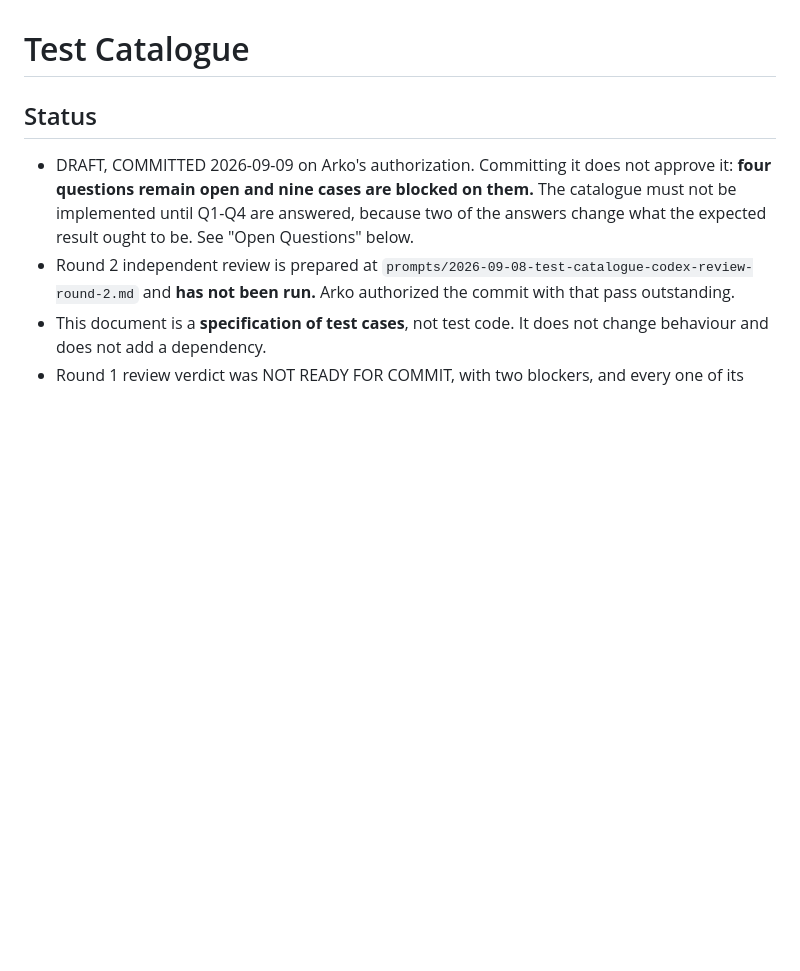
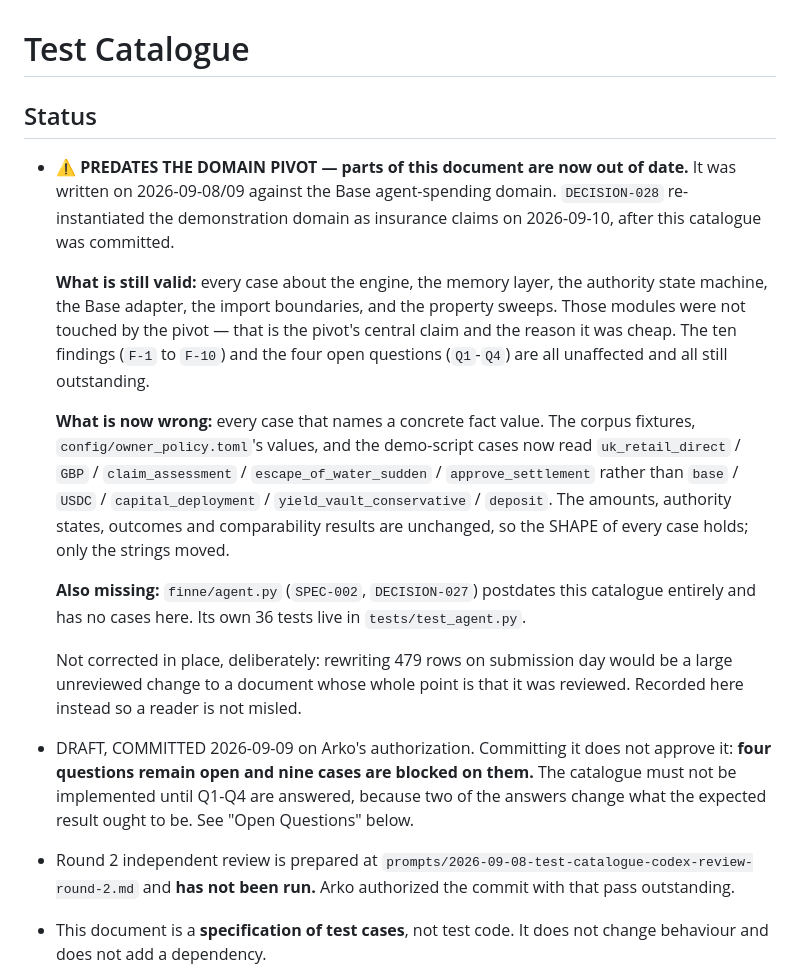
Before and after one commit to therealgulkorinaga/Finne-Memory, a Markdown page: docs/testing/TEST-CATALOGUE.md, the part around the change. Rendered like a GitHub page; blank space fills up the shorter version.

Commit message:
docs: mark the test catalogue as predating the domain pivot
The catalogue was written on 2026-09-08/09 against the agent-spending
domain and committed before DECISION-028 moved the demonstration to
insurance claims. Rather than silently leave 479 rows describing values
that no longer exist, the status section now states exactly what
survived and what did not.

What still holds: every case about the engine, memory layer, authority
state machine, Base adapter, import boundaries and property sweeps —
none of those modules were touched by the pivot, which is the pivot's
central claim. All ten findings and all four open questions are
unaffected and still outstanding.

What is now wrong: every case naming a concrete fact value. The shape of
each case holds — amounts, states, outcomes and comparability results
are unchanged — only the strings moved.

Also flagged: finne/agent.py postdates the catalogue entirely and has no
cases in it.

Not corrected in place, deliberately. Rewriting 479 rows on submission
day would be a large unreviewed change to a document whose entire value
is that it was reviewed and its coverage claims were audited.

Co-Authored-By: Claude Opus 5 <noreply@anthropic.com>
Claude-Session: https://claude.ai/code/session_01CMTNrAF4aDsnJ9ExnigoEC

```diff
--- a/docs/testing/TEST-CATALOGUE.md
+++ b/docs/testing/TEST-CATALOGUE.md
@@ -1,6 +1,16 @@
 # Test Catalogue
 
 ## Status
+
+- ⚠️ **PREDATES THE DOMAIN PIVOT — parts of this document are now out of date.** It was written on 2026-09-08/09 against the Base agent-spending domain. `DECISION-028` re-instantiated the demonstration domain as insurance claims on 2026-09-10, after this catalogue was committed.
+
+  **What is still valid:** every case about the engine, the memory layer, the authority state machine, the Base adapter, the import boundaries, and the property sweeps. Those modules were not touched by the pivot — that is the pivot's central claim and the reason it was cheap. The ten findings (`F-1` to `F-10`) and the four open questions (`Q1`-`Q4`) are all unaffected and all still outstanding.
+
+  **What is now wrong:** every case that names a concrete fact value. The corpus fixtures, `config/owner_policy.toml`'s values, and the demo-script cases now read `uk_retail_direct` / `GBP` / `claim_assessment` / `escape_of_water_sudden` / `approve_settlement` rather than `base` / `USDC` / `capital_deployment` / `yield_vault_conservative` / `deposit`. The amounts, authority states, outcomes and comparability results are unchanged, so the SHAPE of every case holds; only the strings moved.
+
+  **Also missing:** `finne/agent.py` (`SPEC-002`, `DECISION-027`) postdates this catalogue entirely and has no cases here. Its own 36 tests live in `tests/test_agent.py`.
+
+  Not corrected in place, deliberately: rewriting 479 rows on submission day would be a large unreviewed change to a document whose whole point is that it was reviewed. Recorded here instead so a reader is not misled.
 
 - DRAFT, COMMITTED 2026-09-09 on Arko's authorization. Committing it does not approve it: **four questions remain open and nine cases are blocked on them.** The catalogue must not be implemented until Q1-Q4 are answered, because two of the answers change what the expected result ought to be. See "Open Questions" below.
 - Round 2 independent review is prepared at `prompts/2026-09-08-test-catalogue-codex-review-round-2.md` and **has not been run.** Arko authorized the commit with that pass outstanding.
```
